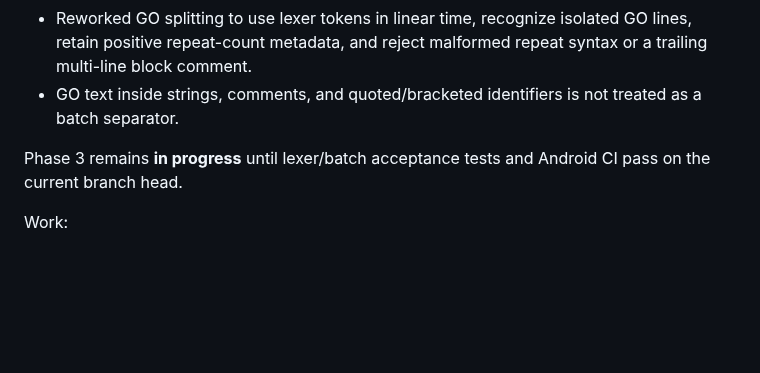
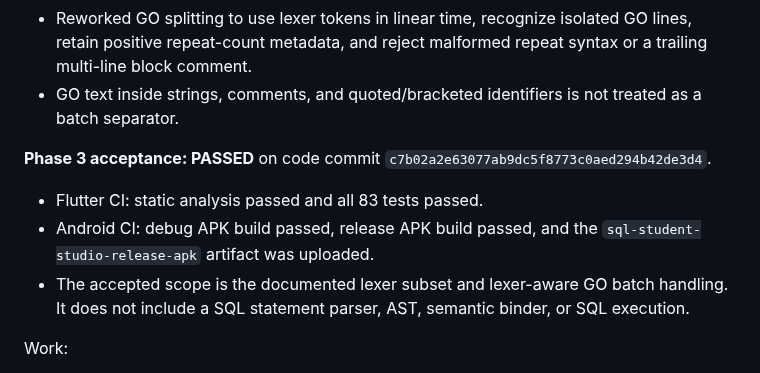
Before and after one commit to mbkh87vchcjm-bit/University, a Markdown page: docs/roadmap.md, the part around the change. Drawn GitHub-style; blank space fills up the shorter version.

```diff
--- a/docs/roadmap.md
+++ b/docs/roadmap.md
@@ -193,7 +193,11 @@ Current implementation checkpoint (development branch):
 - Reworked GO splitting to use lexer tokens in linear time, recognize isolated GO lines, retain positive repeat-count metadata, and reject malformed repeat syntax or a trailing multi-line block comment.
 - GO text inside strings, comments, and quoted/bracketed identifiers is not treated as a batch separator.
 
-Phase 3 remains **in progress** until lexer/batch acceptance tests and Android CI pass on the current branch head.
+**Phase 3 acceptance: PASSED** on code commit `c7b02a2e63077ab9dc5f8773c0aed294b42de3d4`.
+
+- Flutter CI: static analysis passed and all 83 tests passed.
+- Android CI: debug APK build passed, release APK build passed, and the `sql-student-studio-release-apk` artifact was uploaded.
+- The accepted scope is the documented lexer subset and lexer-aware GO batch handling. It does not include a SQL statement parser, AST, semantic binder, or SQL execution.
 
 Work:
 - Tokenize keywords, identifiers, bracketed identifiers, quoted identifiers when enabled, literals, comments, punctuation, and multi-character operators.
```
Also changed, not shown: docs/testing.md (+14 -0 lines).
